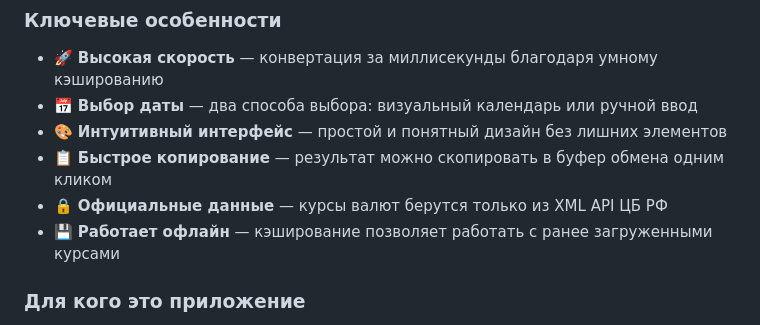
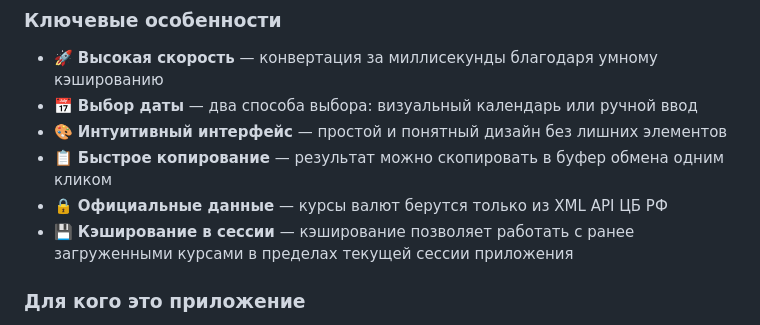
Before and after one commit to bivlked/CurRate-Go, a Markdown page: docs/09-WAILS-GUI-РУКОВОДСТВО-ПОЛЬЗОВАТЕЛЯ.md, the part around the change. GitHub-like rendering.

Commit message:
docs: обновлен docs/09-WAILS-GUI-РУКОВОДСТВО-ПОЛЬЗОВАТЕЛЯ.md - уточнено описание офлайн-режима (кэш в пределах сессии)

```diff
--- a/docs/09-WAILS-GUI-РУКОВОДСТВО-ПОЛЬЗОВАТЕЛЯ.md
+++ b/docs/09-WAILS-GUI-РУКОВОДСТВО-ПОЛЬЗОВАТЕЛЯ.md
@@ -32,7 +32,7 @@
 - 🎨 **Интуитивный интерфейс** — простой и понятный дизайн без лишних элементов
 - 📋 **Быстрое копирование** — результат можно скопировать в буфер обмена одним кликом
 - 🔒 **Официальные данные** — курсы валют берутся только из XML API ЦБ РФ
-- 💾 **Работает офлайн** — кэширование позволяет работать с ранее загруженными курсами
+- 💾 **Кэширование в сессии** — кэширование позволяет работать с ранее загруженными курсами в пределах текущей сессии приложения
 
 ### Для кого это приложение
 
```
